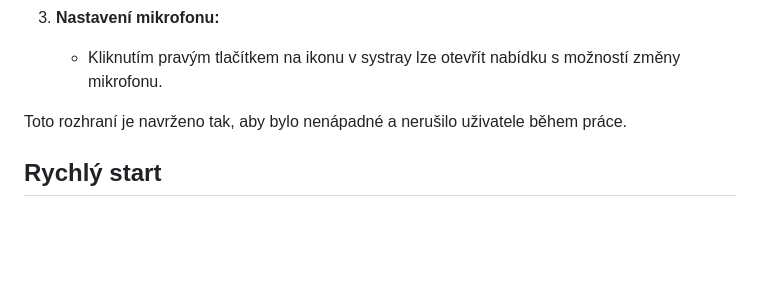
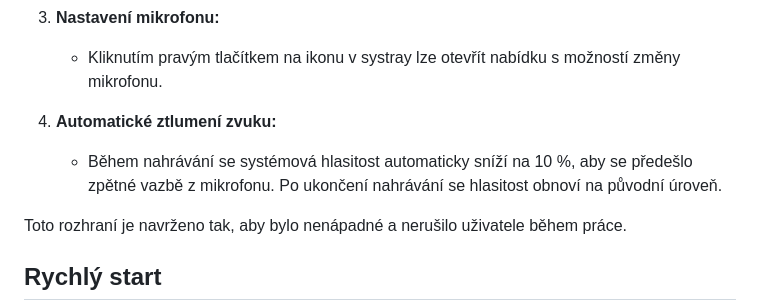
Before and after one commit to ondrejnov/mluvitko, a Markdown page: README.md, the part around the change. Drawn GitHub-style; blank space fills up the shorter version.

Commit message:
feat: add automatic volume reduction during recording to prevent feedback

```diff
--- a/README.md
+++ b/README.md
@@ -22,6 +22,9 @@ Aplikace poskytuje jednoduché a intuitivní uživatelské rozhraní:
 
 3. **Nastavení mikrofonu:**
    - Kliknutím pravým tlačítkem na ikonu v systray lze otevřít nabídku s možností změny mikrofonu.
+
+4. **Automatické ztlumení zvuku:**
+   - Během nahrávání se systémová hlasitost automaticky sníží na 10 %, aby se předešlo zpětné vazbě z mikrofonu. Po ukončení nahrávání se hlasitost obnoví na původní úroveň.
 
 Toto rozhraní je navrženo tak, aby bylo nenápadné a nerušilo uživatele během práce.
 
```
